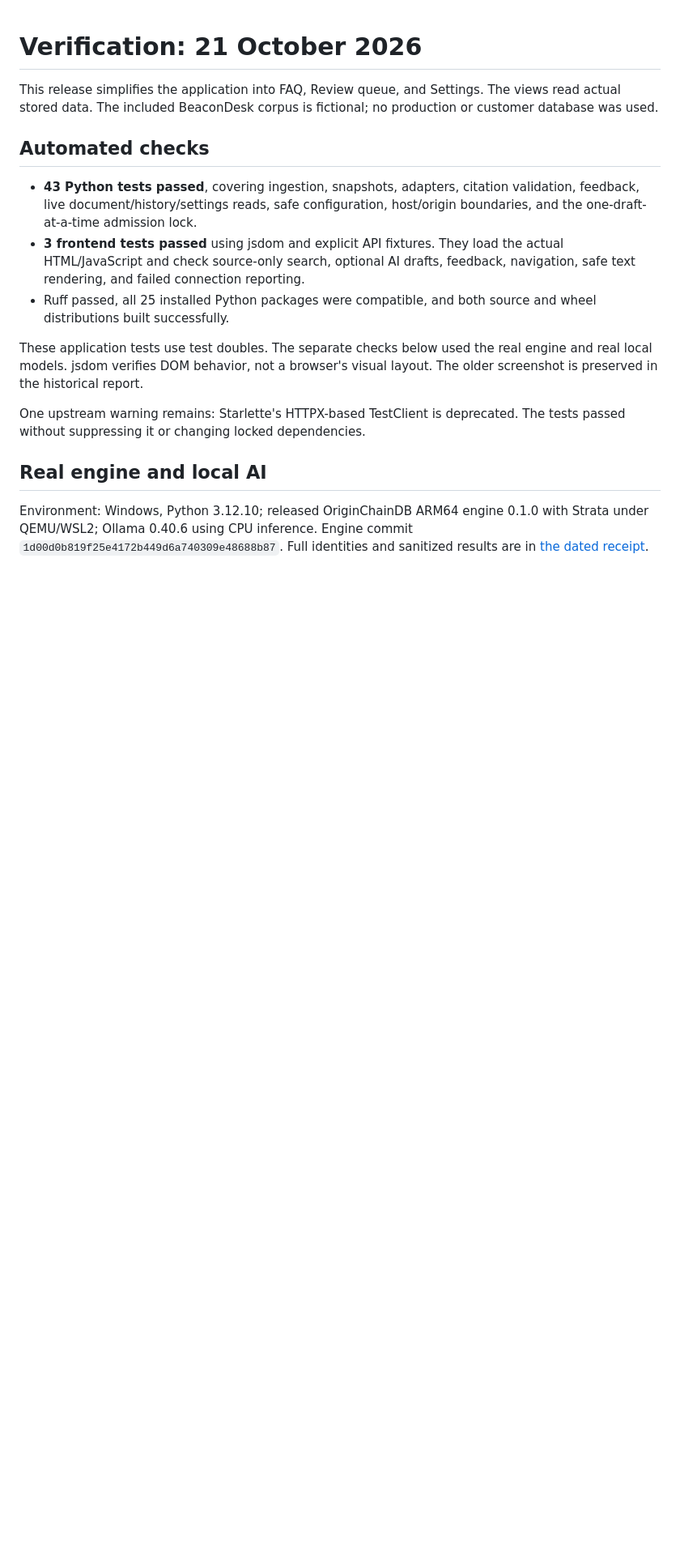
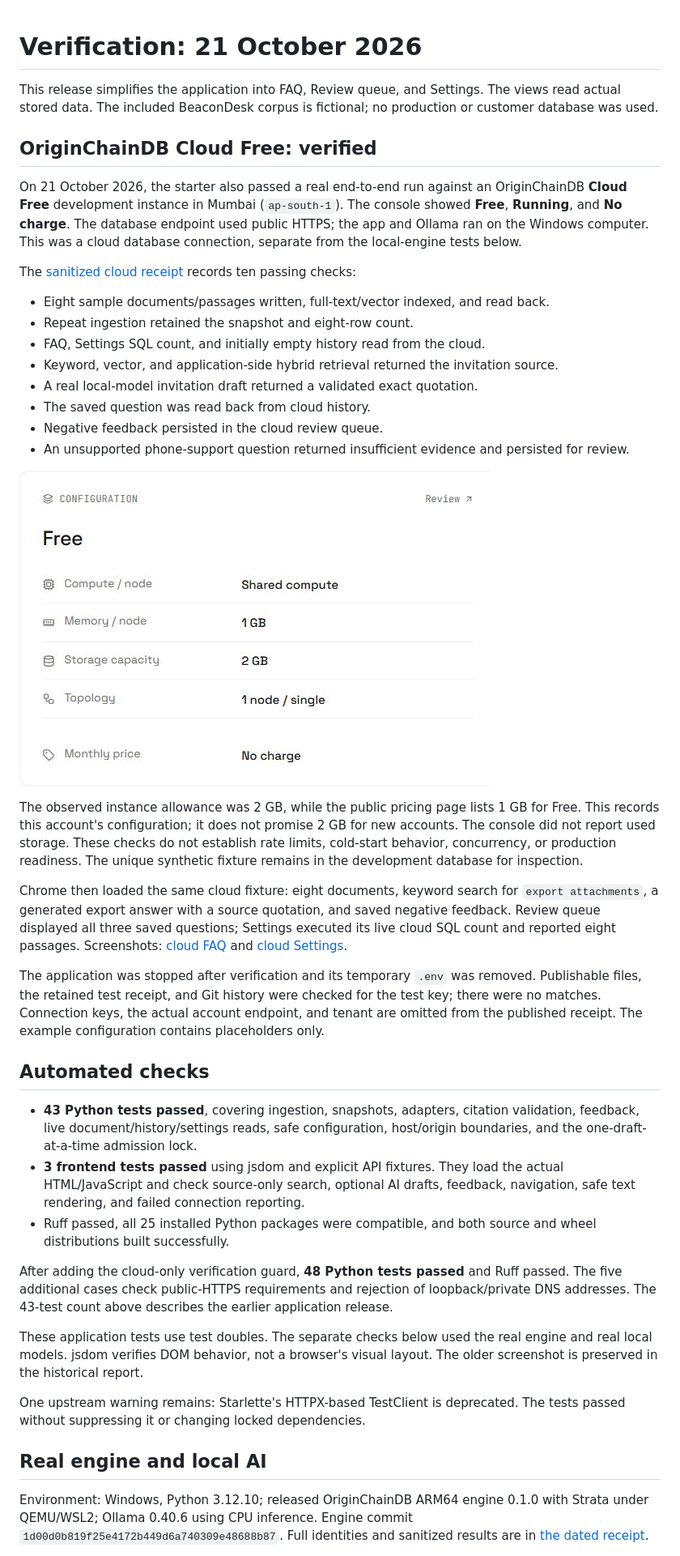
Before and after one commit to originchaindb/originchaindb-support-copilot, a Markdown page: docs/VERIFICATION.md, the part around the change printed below. Shown: that part at 81% size. Drawn GitHub-style; pictures changed too: docs/cloud-free-plan.jpg (added); blank space fills up the shorter version.

```diff
--- a/docs/VERIFICATION.md
+++ b/docs/VERIFICATION.md
@@ -3,6 +3,47 @@
 This release simplifies the application into FAQ, Review queue, and Settings.
 The views read actual stored data. The included BeaconDesk corpus is fictional;
 no production or customer database was used.
+
+## OriginChainDB Cloud Free: verified
+
+On 21 October 2026, the starter also passed a real end-to-end run against an
+OriginChainDB **Cloud Free** development instance in Mumbai (`ap-south-1`).
+The console showed **Free**, **Running**, and **No charge**. The database
+endpoint used public HTTPS; the app and Ollama ran on the Windows computer.
+This was a cloud database connection, separate from the local-engine tests below.
+
+The [sanitized cloud receipt](cloud-verification-2026-10-21.json) records ten
+passing checks:
+
+- Eight sample documents/passages written, full-text/vector indexed, and read back.
+- Repeat ingestion retained the snapshot and eight-row count.
+- FAQ, Settings SQL count, and initially empty history read from the cloud.
+- Keyword, vector, and application-side hybrid retrieval returned the invitation source.
+- A real local-model invitation draft returned a validated exact quotation.
+- The saved question was read back from cloud history.
+- Negative feedback persisted in the cloud review queue.
+- An unsupported phone-support question returned insufficient evidence and persisted for review.
+
+![The tested cloud configuration: Free, No charge](cloud-free-plan.jpg)
+
+The observed instance allowance was 2 GB, while the public pricing page lists
+1 GB for Free. This records this account's configuration; it does not promise
+2 GB for new accounts. The console did not report used storage. These checks
+do not establish rate limits, cold-start behavior, concurrency, or production readiness.
+The unique synthetic fixture remains in the development database for inspection.
+
+Chrome then loaded the same cloud fixture: eight documents, keyword search for
+`export attachments`, a generated export answer with a source quotation, and
+saved negative feedback. Review queue displayed all three saved questions;
+Settings executed its live cloud SQL count and reported eight passages.
+Screenshots: [cloud FAQ](cloud-faq-demo.jpg) and
+[cloud Settings](cloud-settings-demo.jpg).
+
+The application was stopped after verification and its temporary `.env` was
+removed. Publishable files, the retained test receipt, and Git history were
+checked for the test key; there were no matches. Connection keys, the actual
+account endpoint, and tenant are omitted from the published receipt. The
+example configuration contains placeholders only.
 
 ## Automated checks
 
@@ -14,6 +55,11 @@ no production or customer database was used.
   feedback, navigation, safe text rendering, and failed connection reporting.
 - Ruff passed, all 25 installed Python packages were compatible, and both
   source and wheel distributions built successfully.
+
+After adding the cloud-only verification guard, **48 Python tests passed**
+and Ruff passed. The five additional cases check public-HTTPS requirements
+and rejection of loopback/private DNS addresses. The 43-test count above
+describes the earlier application release.
 
 These application tests use test doubles. The separate checks below used the
 real engine and real local models. jsdom verifies DOM behavior, not a browser's
```
Also changed, not shown: other parts of docs/VERIFICATION.md (+5 -2 lines), README.md (+36 -5 lines), docs/REFERENCES.md (+5 -3 lines), docs/cloud-faq-demo.jpg (added), docs/cloud-settings-demo.jpg (added), 4 other files.
